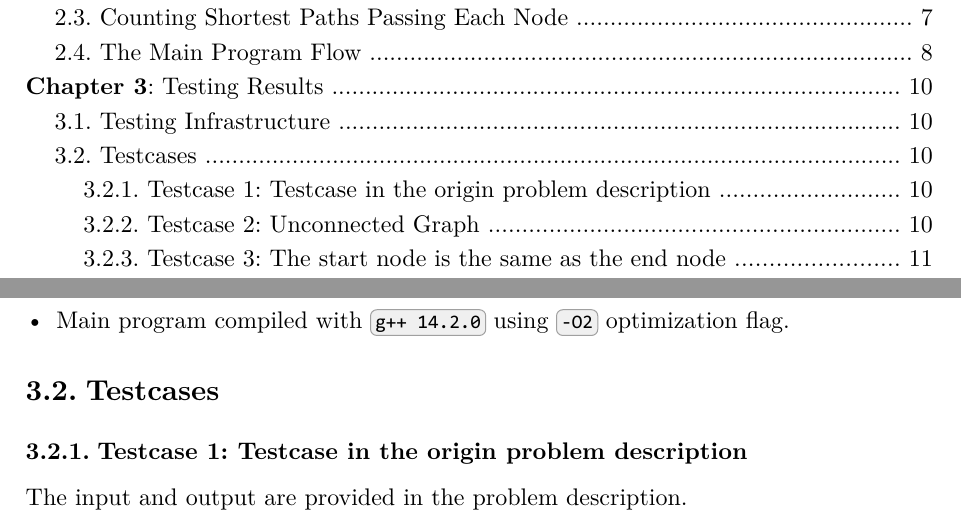
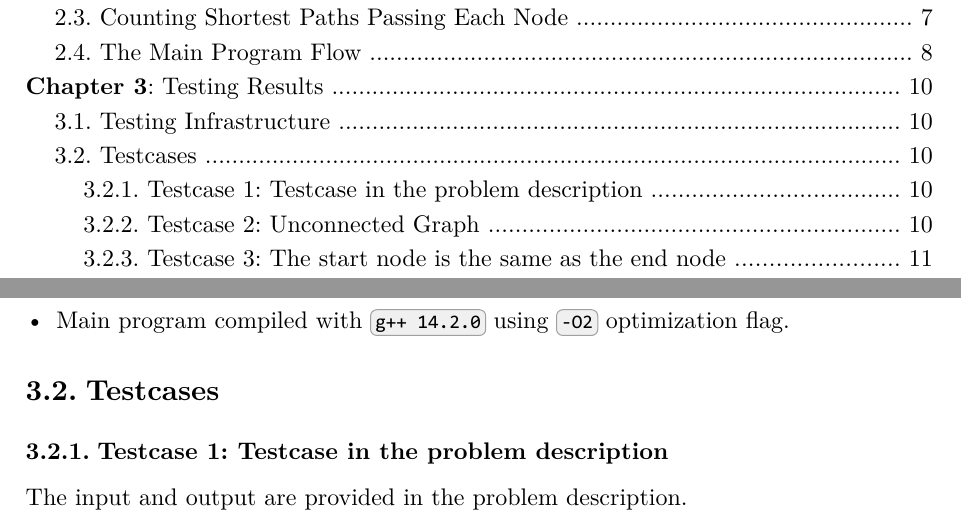
Before and after one commit to eWloYW8/ZJU-FDS25-Project3, a Typst document (document/Hard Transportation Hub.typ): two parts of pages 2 and 10 of 28, joined at a grey line, cut so that both start at the same text. The pictures show the PDF file document/Hard Transportation Hub.pdf that the author committed with the source.

Commit message:
Minor update to report

```diff
--- a/document/Hard Transportation Hub.typ
+++ b/document/Hard Transportation Hub.typ
@@ -245,7 +245,7 @@ The core logic follows this sequence:
 
 == Testcases
 
-=== Testcase 1: Testcase in the origin problem description
+=== Testcase 1: Testcase in the problem description
 The input and output are provided in the problem description.
 
 #table(
```
Also changed, not shown: document/Hard Transportation Hub.pdf.
